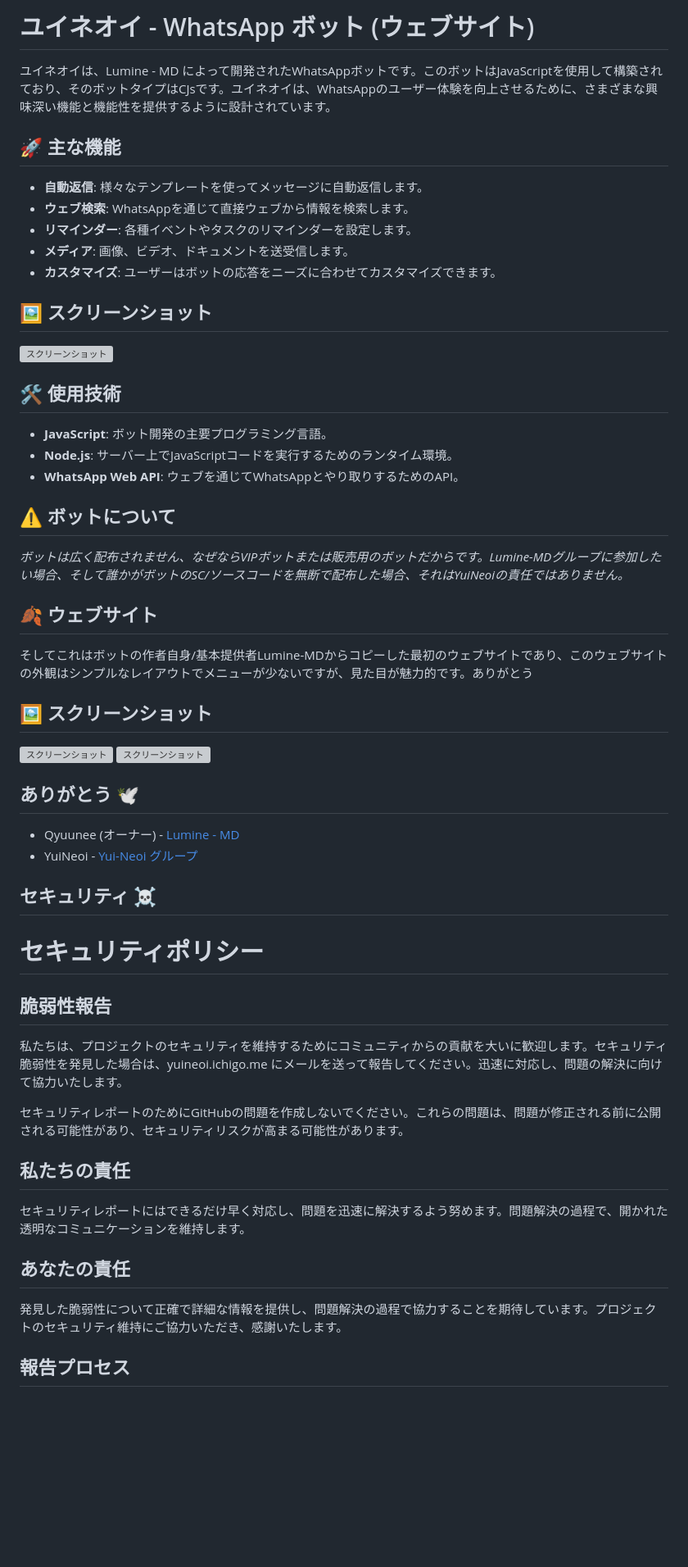
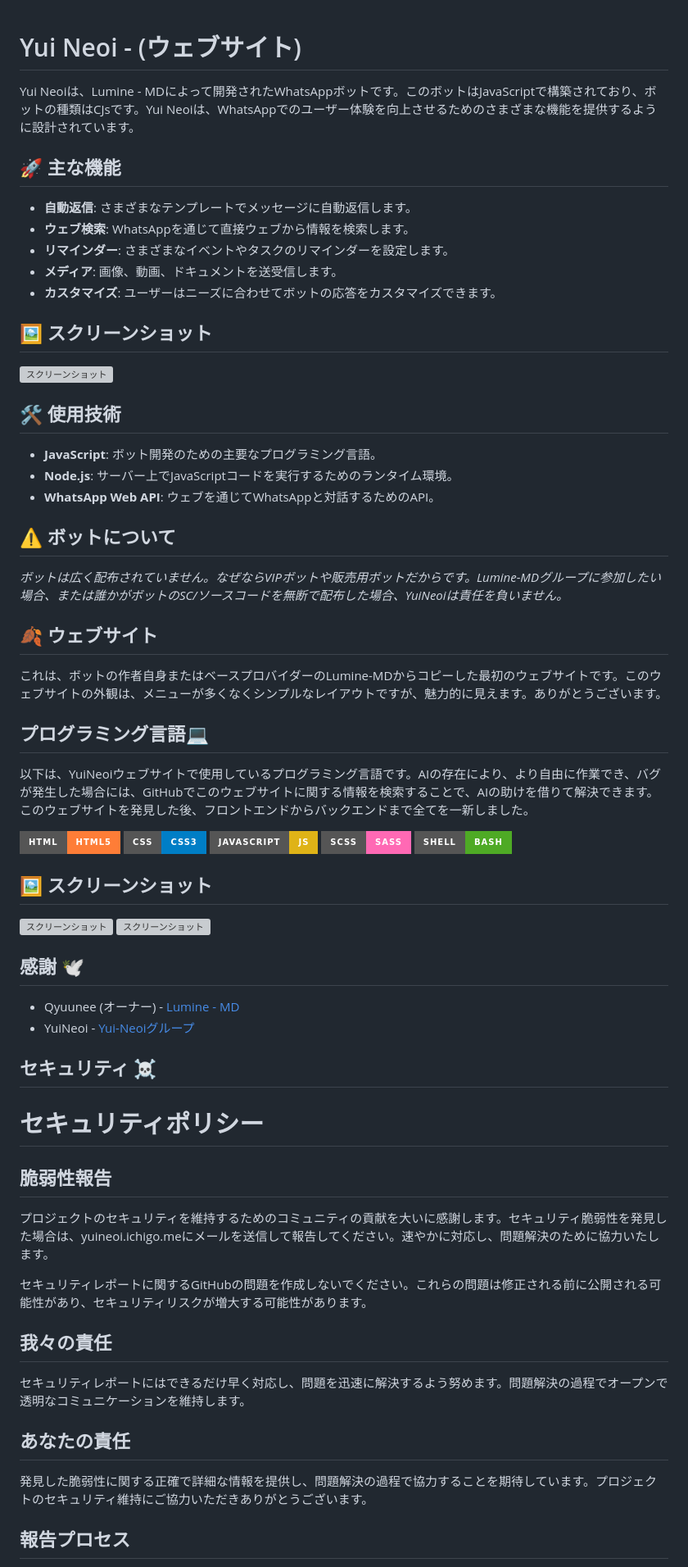
Before and after one commit to YuiNeio/yuineoi, a Markdown page: README_JP.md, the part around one of its changes. Shown at 82% size. Drawn GitHub-style; badges without logos; blank space fills up the shorter version; grey boxes are pictures that could not be loaded.

```diff
--- a/README_JP.md
+++ b/README_JP.md
@@ -1,52 +1,63 @@
-# ユイネオイ - WhatsApp ボット (ウェブサイト)
 
-ユイネオイは、Lumine - MD によって開発されたWhatsAppボットです。このボットはJavaScriptを使用して構築されており、そのボットタイプはCJsです。ユイネオイは、WhatsAppのユーザー体験を向上させるために、さまざまな興味深い機能と機能性を提供するように設計されています。
+# Yui Neoi - (ウェブサイト)
+
+Yui Neoiは、Lumine - MDによって開発されたWhatsAppボットです。このボットはJavaScriptで構築されており、ボットの種類はCJsです。Yui Neoiは、WhatsAppでのユーザー体験を向上させるためのさまざまな機能を提供するように設計されています。
 
 ## 🚀 主な機能
-- **自動返信**: 様々なテンプレートを使ってメッセージに自動返信します。
+- **自動返信**: さまざまなテンプレートでメッセージに自動返信します。
 - **ウェブ検索**: WhatsAppを通じて直接ウェブから情報を検索します。
-- **リマインダー**: 各種イベントやタスクのリマインダーを設定します。
-- **メディア**: 画像、ビデオ、ドキュメントを送受信します。
-- **カスタマイズ**: ユーザーはボットの応答をニーズに合わせてカスタマイズできます。
+- **リマインダー**: さまざまなイベントやタスクのリマインダーを設定します。
+- **メディア**: 画像、動画、ドキュメントを送受信します。
+- **カスタマイズ**: ユーザーはニーズに合わせてボットの応答をカスタマイズできます。
 
 ## 🖼️ スクリーンショット
 ![スクリーンショット](https://telegra.ph/file/c2b40bedb5c58953e3cc2.jpg)
 
 ## 🛠️ 使用技術
-- **JavaScript**: ボット開発の主要プログラミング言語。
+- **JavaScript**: ボット開発のための主要なプログラミング言語。
 - **Node.js**: サーバー上でJavaScriptコードを実行するためのランタイム環境。
-- **WhatsApp Web API**: ウェブを通じてWhatsAppとやり取りするためのAPI。
+- **WhatsApp Web API**: ウェブを通じてWhatsAppと対話するためのAPI。
 
 ## ⚠️ ボットについて
-_ボットは広く配布されません、なぜならVIPボットまたは販売用のボットだからです。Lumine-MDグループに参加したい場合、そして誰かがボットのSC/ソースコードを無断で配布した場合、それはYuiNeoiの責任ではありません。_
+_ボットは広く配布されていません。なぜならVIPボットや販売用ボットだからです。Lumine-MDグループに参加したい場合、または誰かがボットのSC/ソースコードを無断で配布した場合、YuiNeoiは責任を負いません。_
 
 ## 🍂 ウェブサイト
-そしてこれはボットの作者自身/基本提供者Lumine-MDからコピーした最初のウェブサイトであり、このウェブサイトの外観はシンプルなレイアウトでメニューが少ないですが、見た目が魅力的です。ありがとう
+これは、ボットの作者自身またはベースプロバイダーのLumine-MDからコピーした最初のウェブサイトです。このウェブサイトの外観は、メニューが多くなくシンプルなレイアウトですが、魅力的に見えます。ありがとうございます。
+
+## プログラミング言語💻
+
+以下は、YuiNeoiウェブサイトで使用しているプログラミング言語です。AIの存在により、より自由に作業でき、バグが発生した場合には、GitHubでこのウェブサイトに関する情報を検索することで、AIの助けを借りて解決できます。このウェブサイトを発見した後、フロントエンドからバックエンドまで全てを一新しました。
+
+[![HTML](https://img.shields.io/badge/HTML-HTML5-orange?style=for-the-badge&logo=html5)](https://en.wikipedia.org/wiki/HTML5)
+[![CSS](https://img.shields.io/badge/CSS-CSS3-blue?style=for-the-badge&logo=css3)](https://en.wikipedia.org/wiki/CSS)
+[![JavaScript](https://img.shields.io/badge/JavaScript-JS-yellow?style=for-the-badge&logo=javascript)](https://en.wikipedia.org/wiki/JavaScript)
+[![SCSS](https://img.shields.io/badge/SCSS-Sass-hotpink?style=for-the-badge&logo=sass)](https://en.wikipedia.org/wiki/Sass_(stylesheet_language))
+[![Shell](https://img.shields.io/badge/Shell-Bash-4EAA25?style=for-the-badge&logo=gnu-bash)](https://en.wikipedia.org/wiki/Bash_(Unix_shell))
 
 ## 🖼️ スクリーンショット
 ![スクリーンショット](https://telegra.ph/file/c1115866135fbdb685f69.jpg)
 ![スクリーンショット](https://telegra.ph/file/2fa41bb1fe232a98d9487.jpg)
 
-## ありがとう 🕊
+## 感謝 🕊
 - Qyuunee (オーナー) - [Lumine - MD](https://chat.whatsapp.com/CjxuywuwOglE7p2tFBqdH3)
-- YuiNeoi - [Yui-Neoi グループ](https://chat.whatsapp.com/Gdosq4nvuoyA5IJlCh1aDA)
+- YuiNeoi - [Yui-Neoiグループ](https://chat.whatsapp.com/Gdosq4nvuoyA5IJlCh1aDA)
 
 ## セキュリティ ☠️
 # セキュリティポリシー
 
 ## 脆弱性報告
 
-私たちは、プロジェクトのセキュリティを維持するためにコミュニティからの貢献を大いに歓迎します。セキュリティ脆弱性を発見した場合は、yuineoi.ichigo.me にメールを送って報告してください。迅速に対応し、問題の解決に向けて協力いたします。
+プロジェクトのセキュリティを維持するためのコミュニティの貢献を大いに感謝します。セキュリティ脆弱性を発見した場合は、yuineoi.ichigo.meにメールを送信して報告してください。速やかに対応し、問題解決のために協力いたします。
 
-セキュリティレポートのためにGitHubの問題を作成しないでください。これらの問題は、問題が修正される前に公開される可能性があり、セキュリティリスクが高まる可能性があります。
+セキュリティレポートに関するGitHubの問題を作成しないでください。これらの問題は修正される前に公開される可能性があり、セキュリティリスクが増大する可能性があります。
 
-## 私たちの責任
+## 我々の責任
 
-セキュリティレポートにはできるだけ早く対応し、問題を迅速に解決するよう努めます。問題解決の過程で、開かれた透明なコミュニケーションを維持します。
+セキュリティレポートにはできるだけ早く対応し、問題を迅速に解決するよう努めます。問題解決の過程でオープンで透明なコミュニケーションを維持します。
 
 ## あなたの責任
 
-発見した脆弱性について正確で詳細な情報を提供し、問題解決の過程で協力することを期待しています。プロジェクトのセキュリティ維持にご協力いただき、感謝いたします。
+発見した脆弱性に関する正確で詳細な情報を提供し、問題解決の過程で協力することを期待しています。プロジェクトのセキュリティ維持にご協力いただきありがとうございます。
 
 ## 報告プロセス
 
```
Also changed, not shown: other parts of README_JP.md (+13 -12 lines).
